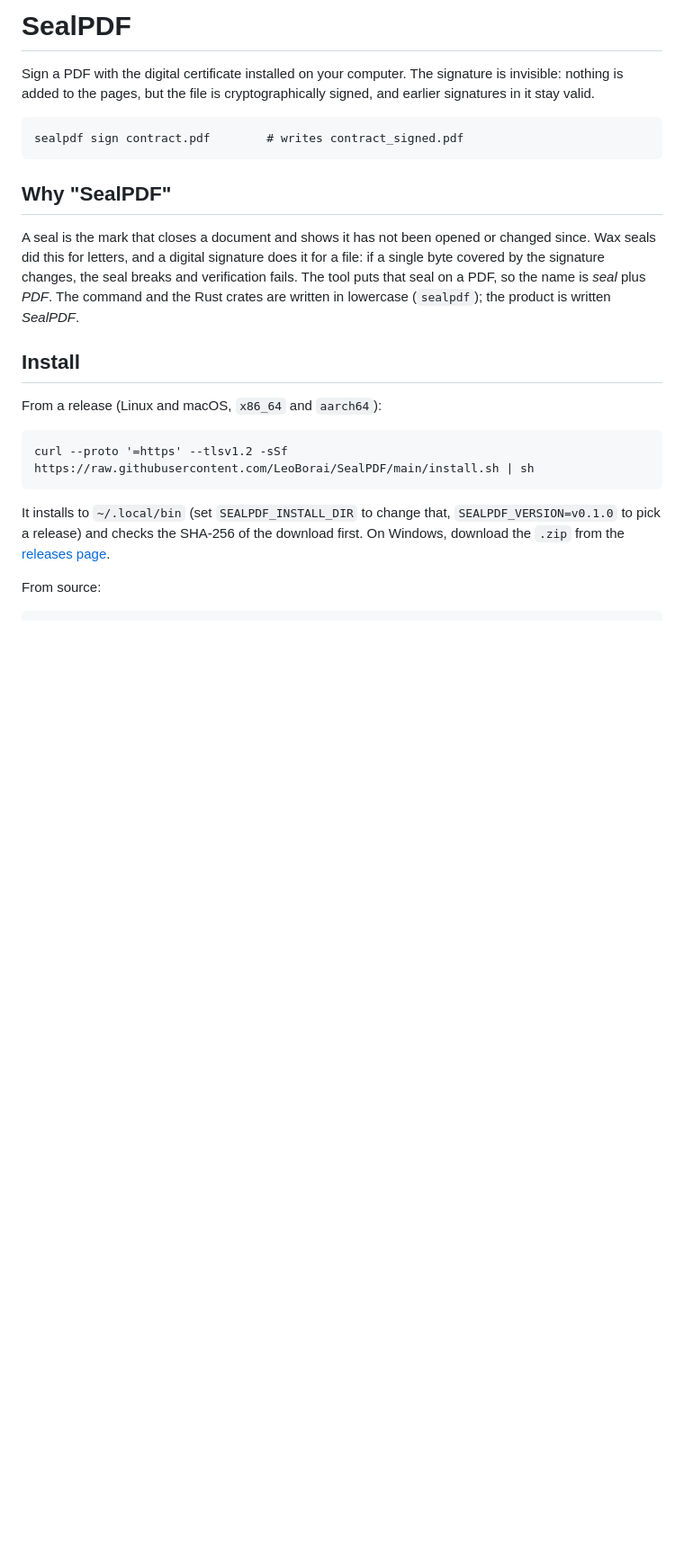
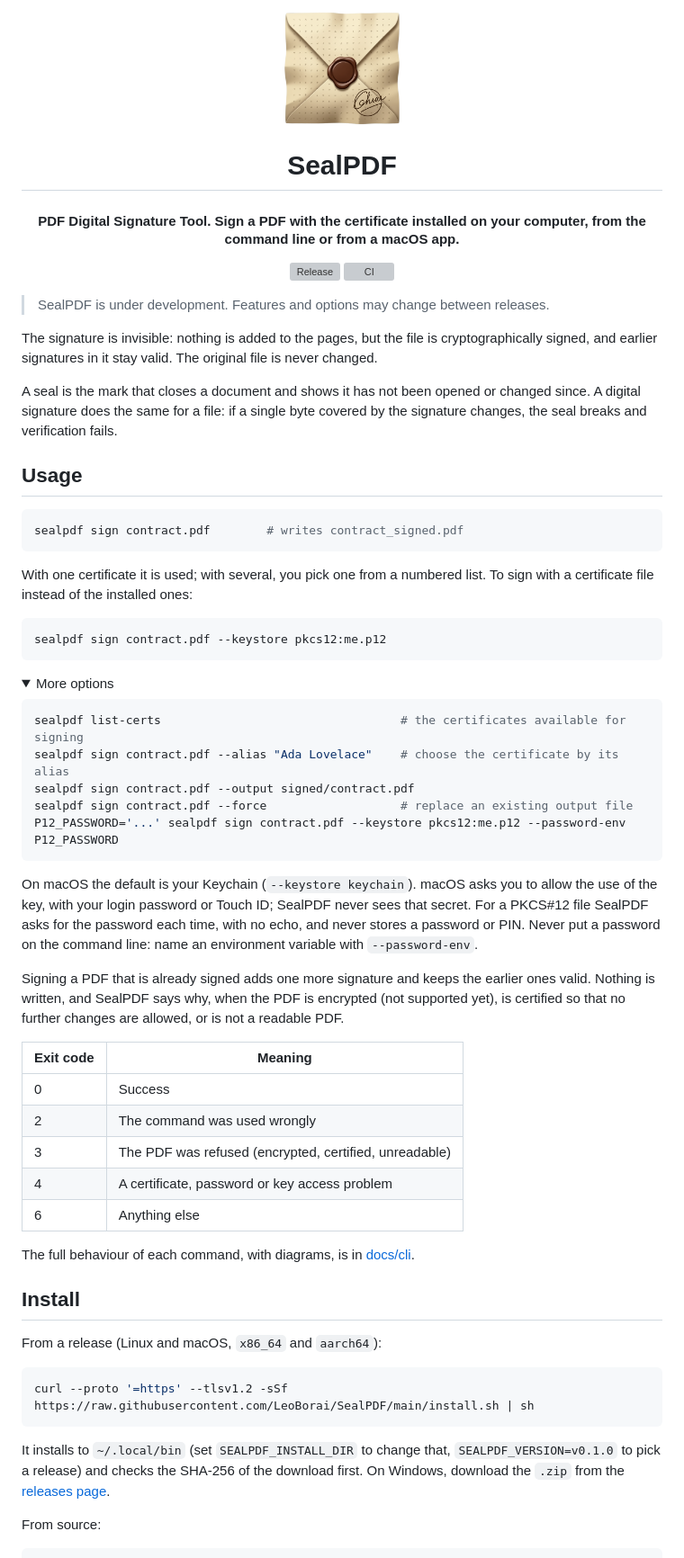
Before and after one commit to LeoBorai/SealPDF, a Markdown page: README.md, the part around one of its changes. Shown at 90% size. Rendered like a GitHub page; pictures changed too: docs/icon.png (added); folded sections open; blank space fills up the shorter version; grey boxes are pictures that could not be loaded.

Commit message:
chore: clearer readme with icon

````diff
--- a/README.md
+++ b/README.md
@@ -1,11 +1,61 @@
-# SealPDF
+<div>
+  <p align="center">
+    <img src="docs/icon.png" alt="SealPDF" width="128" height="128" />
+  </p>
+  <h1 align="center">SealPDF</h1>
+  <h4 align="center">
+    PDF Digital Signature Tool. Sign a PDF with the certificate installed on your computer,
+    from the command line or from a macOS app.
+  </h4>
+</div>
 
-Sign a PDF with the digital certificate installed on your computer. The signature is invisible: nothing is added to the pages, but the file is cryptographically signed, and earlier signatures in it stay valid.
+<div align="center">
 
-```
+  [![Release](https://img.shields.io/github/v/release/LeoBorai/SealPDF)](https://github.com/LeoBorai/SealPDF/releases/latest)
+  [![CI](https://github.com/LeoBorai/SealPDF/actions/workflows/ci.yml/badge.svg)](https://github.com/LeoBorai/SealPDF/actions/workflows/ci.yml)
+
+</div>
+
+> SealPDF is under development. Features and options may change between releases.
+
+The signature is invisible: nothing is added to the pages, but the file is cryptographically signed, and earlier signatures in it stay valid. The original file is never changed.
+
+A seal is the mark that closes a document and shows it has not been opened or changed since. A digital signature does the same for a file: if a single byte covered by the signature changes, the seal breaks and verification fails.
+
+## Usage
+
+```sh
 sealpdf sign contract.pdf        # writes contract_signed.pdf
 ```
 
-## Why "SealPDF"
+With one certificate it is used; with several, you pick one from a numbered list. To sign with a certificate file instead of the installed ones:
 
-A seal is the mark that closes a document and shows it has not been opened or changed since. Wax seals did this for letters, and a digital signature does it for a file: if a single byte covered by the signature changes, the seal breaks and verification fails. The tool puts that seal on a PDF, so the name is *seal* plus *PDF*. The command and the Rust crates are written in lowercase (`sealpdf`); the product is written *SealPDF*.
+```sh
+sealpdf sign contract.pdf --keystore pkcs12:me.p12
+```
+
+<details>
+  <summary>More options</summary>
+
+```sh
+sealpdf list-certs                                  # the certificates available for signing
+sealpdf sign contract.pdf --alias "Ada Lovelace"    # choose the certificate by its alias
+sealpdf sign contract.pdf --output signed/contract.pdf
+sealpdf sign contract.pdf --force                   # replace an existing output file
+P12_PASSWORD='...' sealpdf sign contract.pdf --keystore pkcs12:me.p12 --password-env P12_PASSWORD
+```
+
+On macOS the default is your Keychain (`--keystore keychain`). macOS asks you to allow the use of the key, with your login password or Touch ID; SealPDF never sees that secret. For a PKCS#12 file SealPDF asks for the password each time, with no echo, and never stores a password or PIN. Never put a password on the command line: name an environment variable with `--password-env`.
+
+Signing a PDF that is already signed adds one more signature and keeps the earlier ones valid. Nothing is written, and SealPDF says why, when the PDF is encrypted (not supported yet), is certified so that no further changes are allowed, or is not a readable PDF.
+
+| Exit code | Meaning |
+| --- | --- |
+| 0 | Success |
+| 2 | The command was used wrongly |
+| 3 | The PDF was refused (encrypted, certified, unreadable) |
+| 4 | A certificate, password or key access problem |
+| 6 | Anything else |
+
+The full behaviour of each command, with diagrams, is in [docs/cli](docs/cli/README.md).
+
````
Also changed, not shown: other parts of README.md (+21 -63 lines).
